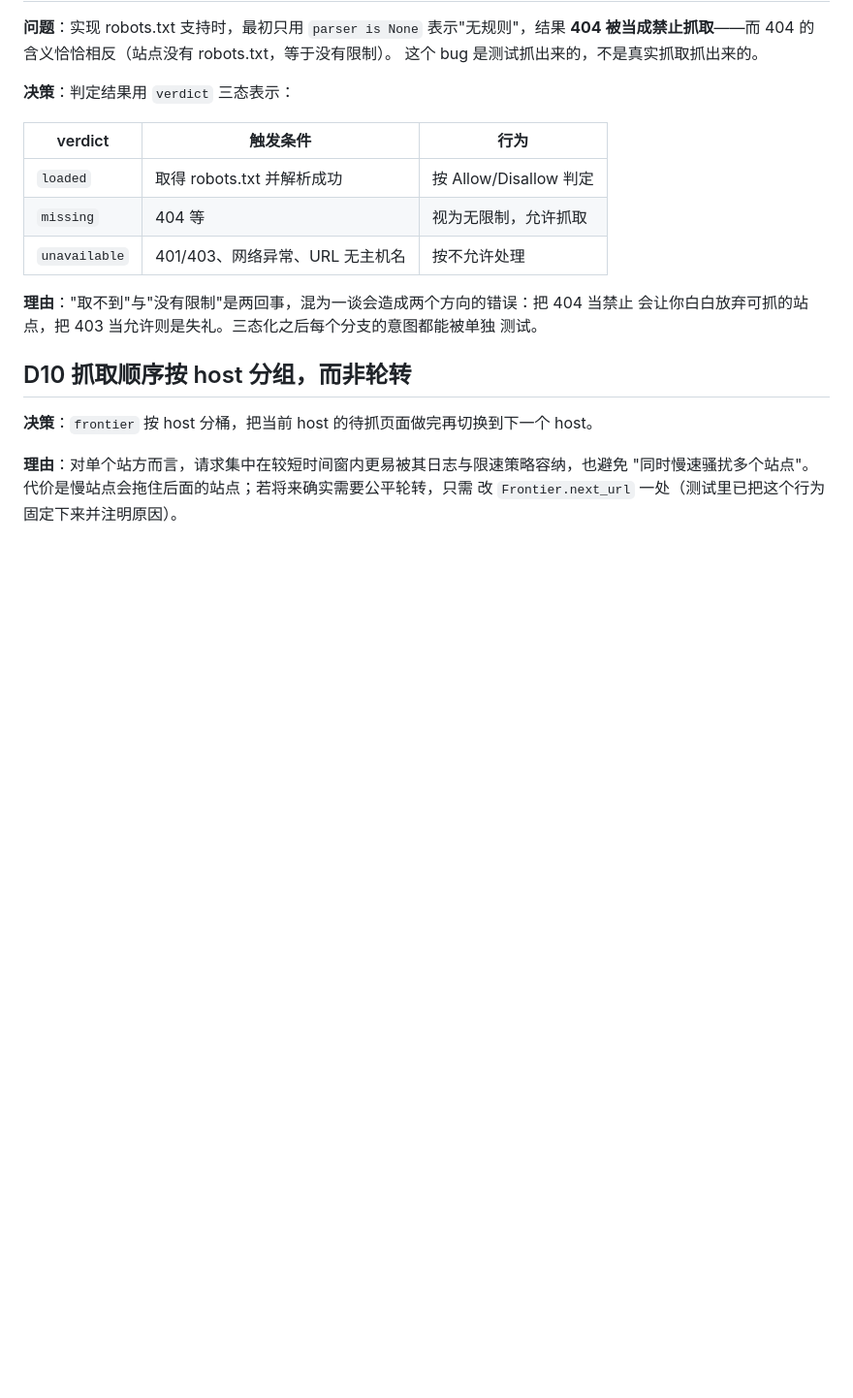
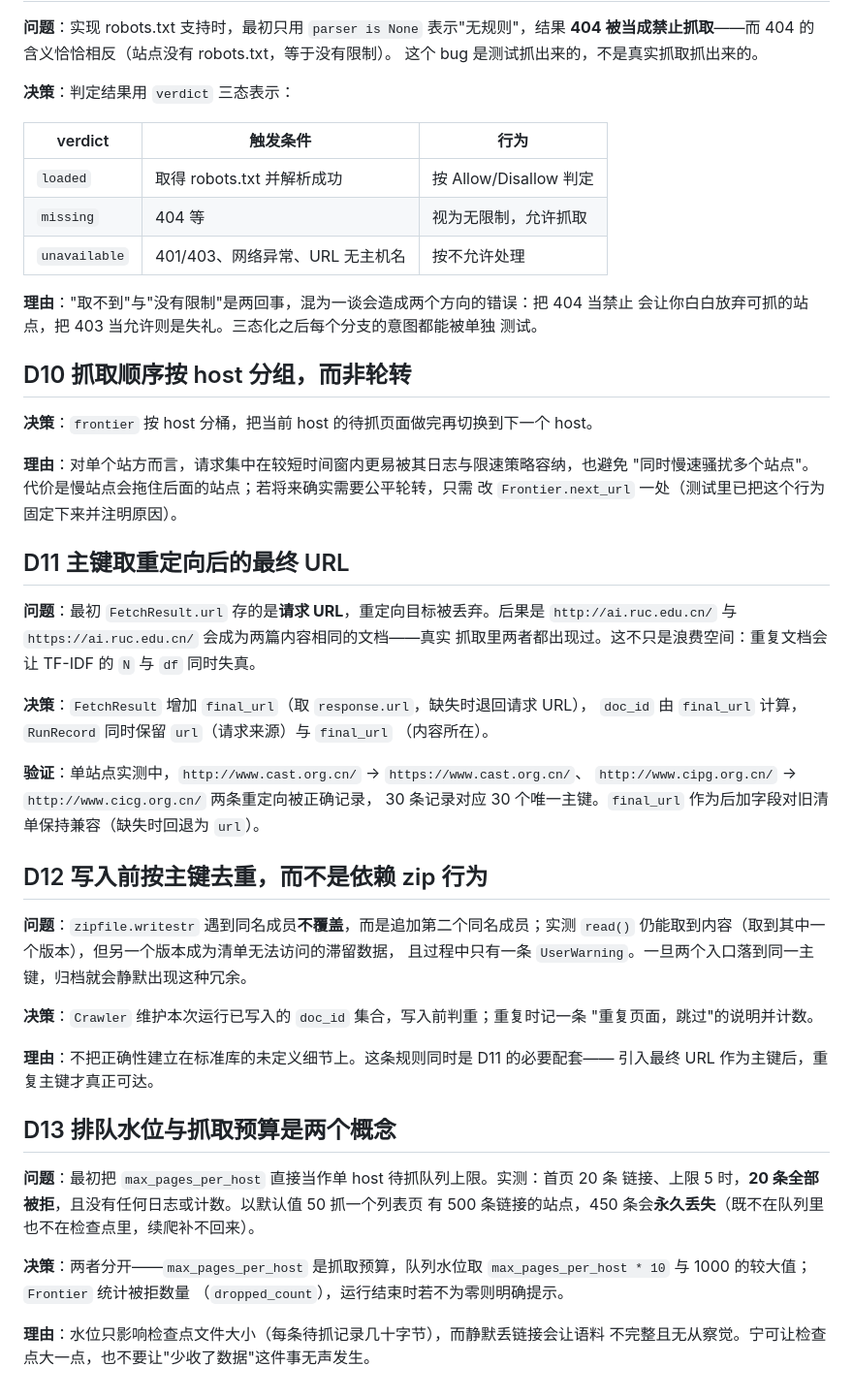
Before and after one commit to zhangletian5555/tiny-crawler-search-tfidf, a Markdown page: docs/decisions.md, the part around the change. Shown at 97% size. GitHub-like rendering; blank space fills up the shorter version.

Commit message:
docs: 记录 D11-D13（最终 URL 作主键、写入前去重、水位与预算分离）

```diff
--- a/docs/decisions.md
+++ b/docs/decisions.md
@@ -142,3 +142,43 @@ requests 此时按 HTTP 规范退回 ISO-8859-1，于是整页 UTF-8 被解成
 **理由**：对单个站方而言，请求集中在较短时间窗内更易被其日志与限速策略容纳，也避免
 "同时慢速骚扰多个站点"。代价是慢站点会拖住后面的站点；若将来确实需要公平轮转，只需
 改 `Frontier.next_url` 一处（测试里已把这个行为固定下来并注明原因）。
+
+## D11 主键取重定向后的最终 URL
+
+**问题**：最初 `FetchResult.url` 存的是**请求 URL**，重定向目标被丢弃。后果是
+`http://ai.ruc.edu.cn/` 与 `https://ai.ruc.edu.cn/` 会成为两篇内容相同的文档——真实
+抓取里两者都出现过。这不只是浪费空间：重复文档会让 TF-IDF 的 `N` 与 `df` 同时失真。
+
+**决策**：`FetchResult` 增加 `final_url`（取 `response.url`，缺失时退回请求 URL），
+`doc_id` 由 `final_url` 计算，`RunRecord` 同时保留 `url`（请求来源）与 `final_url`
+（内容所在）。
+
+**验证**：单站点实测中，`http://www.cast.org.cn/` → `https://www.cast.org.cn/`、
+`http://www.cipg.org.cn/` → `http://www.cicg.org.cn/` 两条重定向被正确记录，
+30 条记录对应 30 个唯一主键。`final_url` 作为后加字段对旧清单保持兼容（缺失时回退为
+`url`）。
+
+## D12 写入前按主键去重，而不是依赖 zip 行为
+
+**问题**：`zipfile.writestr` 遇到同名成员**不覆盖**，而是追加第二个同名成员；实测
+`read()` 仍能取到内容（取到其中一个版本），但另一个版本成为清单无法访问的滞留数据，
+且过程中只有一条 `UserWarning`。一旦两个入口落到同一主键，归档就会静默出现这种冗余。
+
+**决策**：`Crawler` 维护本次运行已写入的 `doc_id` 集合，写入前判重；重复时记一条
+"重复页面，跳过"的说明并计数。
+
+**理由**：不把正确性建立在标准库的未定义细节上。这条规则同时是 D11 的必要配套——
+引入最终 URL 作为主键后，重复主键才真正可达。
+
+## D13 排队水位与抓取预算是两个概念
+
+**问题**：最初把 `max_pages_per_host` 直接当作单 host 待抓队列上限。实测：首页 20 条
+链接、上限 5 时，**20 条全部被拒**，且没有任何日志或计数。以默认值 50 抓一个列表页
+有 500 条链接的站点，450 条会**永久丢失**（既不在队列里也不在检查点里，续爬补不回来）。
+
+**决策**：两者分开——`max_pages_per_host` 是抓取预算，队列水位取
+`max_pages_per_host * 10` 与 1000 的较大值；`Frontier` 统计被拒数量
+（`dropped_count`），运行结束时若不为零则明确提示。
+
+**理由**：水位只影响检查点文件大小（每条待抓记录几十字节），而静默丢链接会让语料
+不完整且无从察觉。宁可让检查点大一点，也不要让"少收了数据"这件事无声发生。
```
Also changed, not shown: docs/architecture.md (+8 -4 lines).
